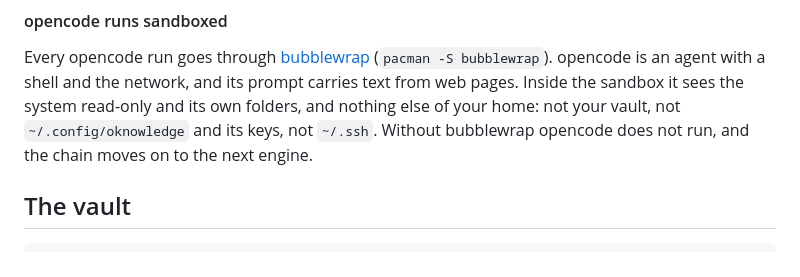
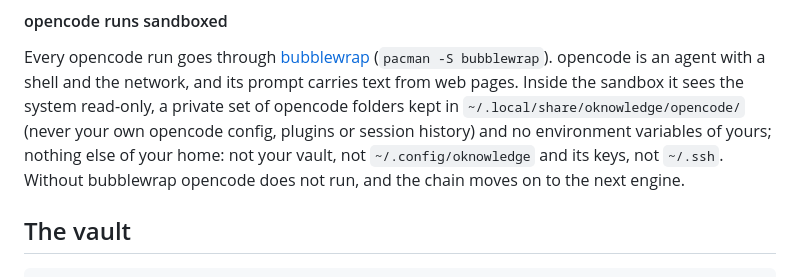
Before and after one commit to FerC10110/oknowledge-win, a Markdown page: README.md, the part around the change. Drawn GitHub-style.

Commit message:
docs: the sandbox's private opencode folders and cleared environment
(cherry picked from commit 53ca3c42c0bdaa58d1f9ecb79439ad606481e809)

```diff
--- a/README.md
+++ b/README.md
@@ -350,8 +350,11 @@ Asking again replaces that section only. Your text is never touched.
 Every opencode run goes through [bubblewrap](https://github.com/containers/bubblewrap)
 (`pacman -S bubblewrap`). opencode is an agent with a shell and the network,
 and its prompt carries text from web pages. Inside the sandbox it sees the
-system read-only and its own folders, and nothing else of your home: not
-your vault, not `~/.config/oknowledge` and its keys, not `~/.ssh`. Without
+system read-only, a private set of opencode folders kept in
+`~/.local/share/oknowledge/opencode/` (never your own opencode config,
+plugins or session history) and no environment variables of yours; nothing
+else of your home: not your vault, not `~/.config/oknowledge` and its keys,
+not `~/.ssh`. Without
 bubblewrap opencode does not run, and the chain moves on to the next engine.
 
 ## The vault
```
Also changed, not shown: docs/2026-10-12-acciones-de-ideas-design.md (+16 -1 lines).
